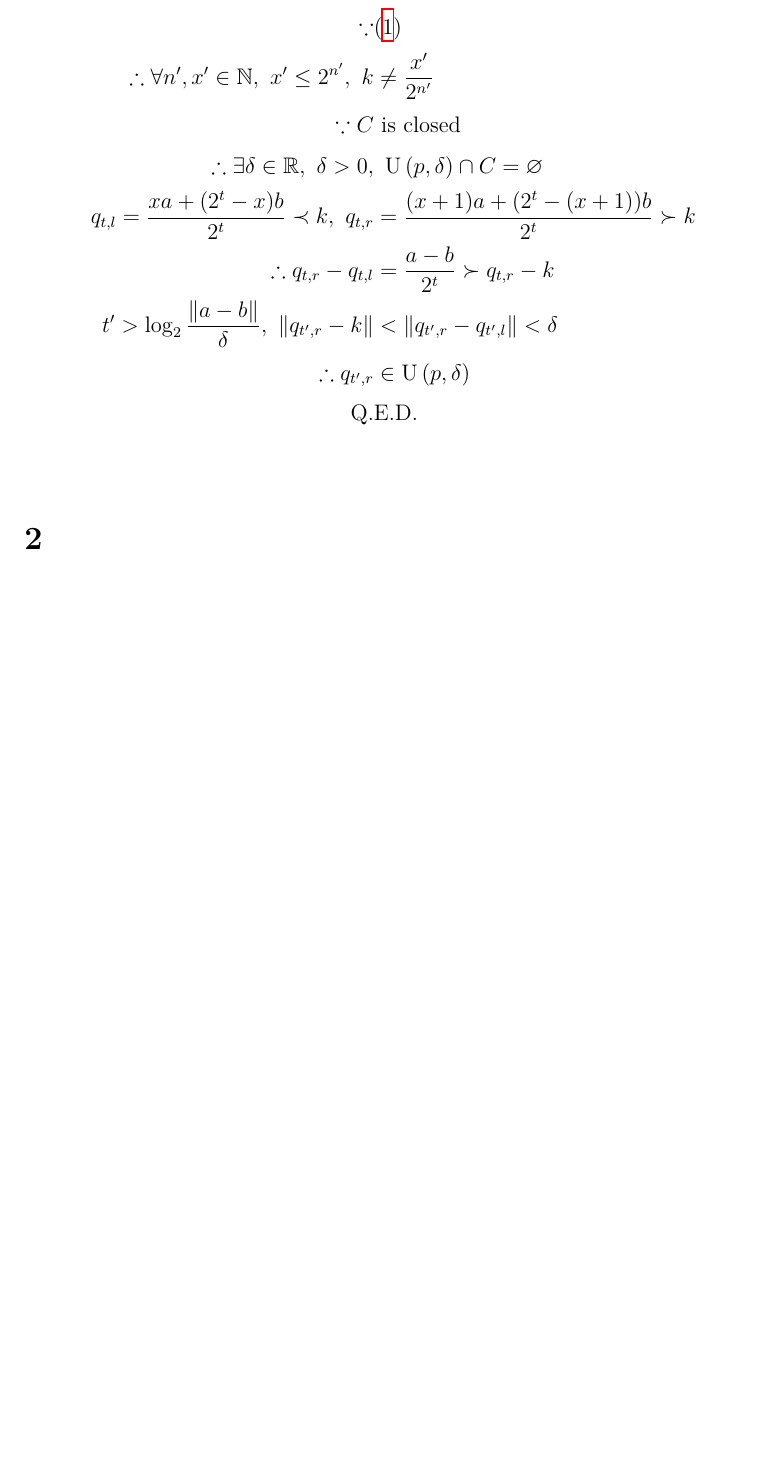
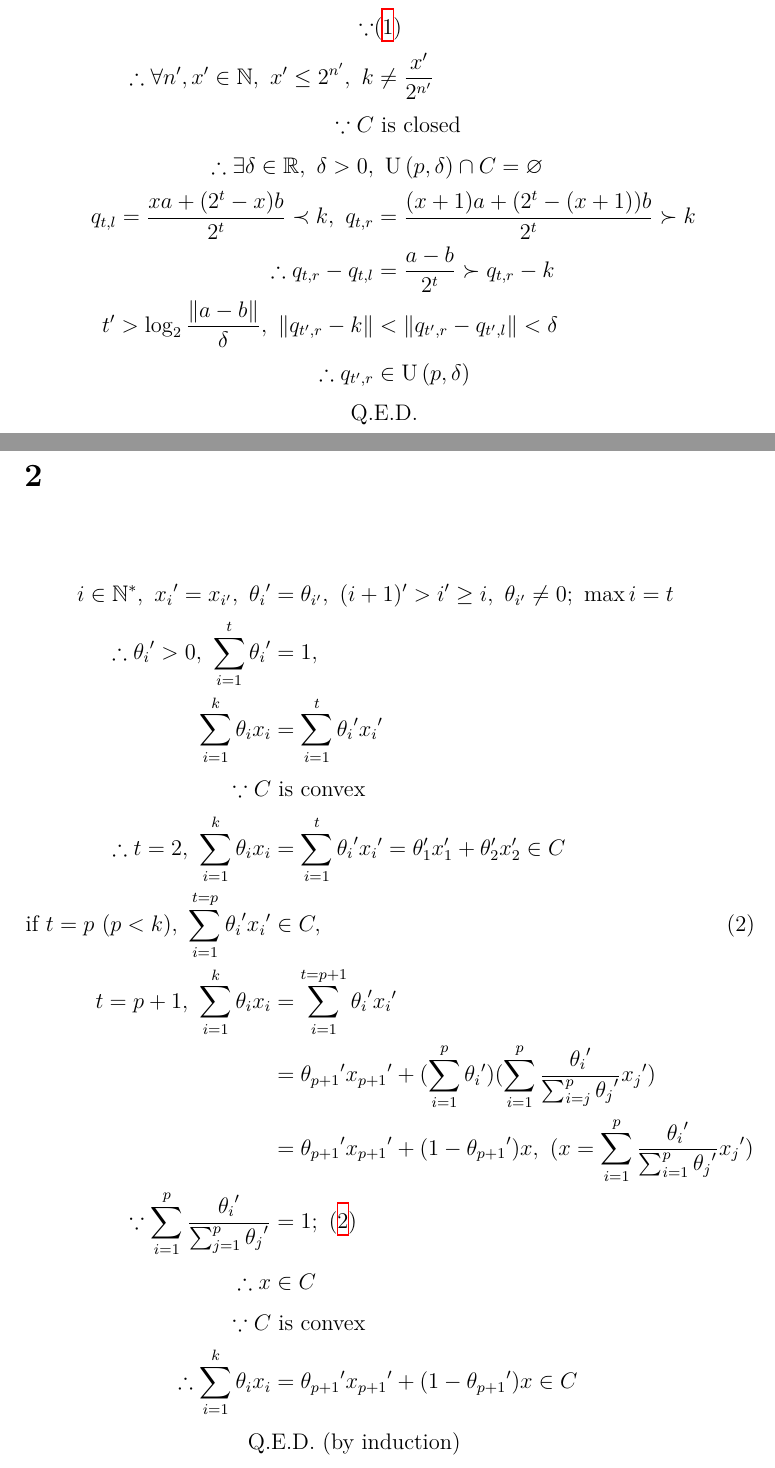
Before and after one commit to Adrn1n/XMU-learning_CVXOPT, a LaTeX document (HW/1027/main.tex): part of page 2 of 2 before the commit and two parts of pages 2 and 3 of 4 after it, the two joined at a grey line, cut so that both start at the same text, the shorter picture padded with empty space. Compiled offline with XeLaTeX; a missing font is replaced by an installed copy or a similar font.

Commit message:
20251103: +: HW/1027: 2

```diff
--- a/HW/1027/main.tex
+++ b/HW/1027/main.tex
@@ -46,12 +46,28 @@
     q_{t,l} = \frac{x a + (2^t - x) b}{2^t} \prec k, \ q_{t,r}     & = \frac{(x + 1) a + (2^t - (x + 1)) b}{2^t} \succ k  \\
     \therefore q_{t,r} - q_{t,l}                                   & = \frac{a - b}{2^t} \succ q_{t,r} - k                \\
     t' > \log_2{\frac{\|a - b\|}{\delta}}, \ \|q_{t', r} - k\|     & < \|q_{t',r} - q_{t',l}\| < \delta                   \\
-    \therefore q_{t', r}                                           & \in \operatorname{U}{(p, \delta)}                    \\
+    \therefore q_{t',r}                                            & \in \operatorname{U}{(p,\delta)}                     \\
     \text{Q.}                                                      & \text{E.D.}                                          \\
 \end{align*}
 
 \section*{2}
 \addcontentsline{toc}{section}{2}
+\begin{align*}
+    i \in \mathbb{N}^*, \ {x_i}' = x_{i'}, \ {\theta_i}'                         & = \theta_{i'}, \ (i + 1)' > i' \ge i, \ \theta_{i'} \ne 0; \ \max{i} = t                                                                         \\
+    \therefore {\theta_i}' > 0, \ \sum_{i = 1}^{t}{{\theta_i}'}                  & = 1,                                                                                                                                             \\
+    \sum_{i = 1}^{k}{\theta_i x_i}                                               & = \sum_{i = 1}^{t}{{\theta_i}' {x_i}'}                                                                                                           \\
+    \because C                                                                   & \text{ is convex}                                                                                                                                \\
+    \therefore t = 2, \ \sum_{i = 1}^{k}{\theta_i x_i}                           & = \sum_{i = 1}^{t}{{\theta_i}' {x_i}'} = \theta_1' x_1' + \theta_2' x_2' \in C                                                                   \\
+    \text{if } t = p \ (p < k), \ \sum_{i = 1}^{t = p}{{\theta_i}' {x_i}'}       & \in C, \tag{2} \label{eq:2}                                                                                                                      \\
+    t = p + 1, \ \sum_{i = 1}^{k}{\theta_i x_i}                                  & = \sum_{i = 1}^{t = p + 1}{{\theta_i}' {x_i}'}                                                                                                   \\
+                                                                                 & = {\theta_{p + 1}}' {x_{p + 1}}' + (\sum_{i = 1}^{p}{{\theta_i}'}) (\sum_{i = 1}^{p}{\frac{{\theta_i}'}{\sum_{i = j}^{p}{{\theta_j}'}} {x_j}'})  \\
+                                                                                 & = {\theta_{p + 1}}' {x_{p + 1}}' + (1 - {\theta_{p + 1}}') x, \ (x = \sum_{i = 1}^{p}{\frac{{\theta_i}'}{\sum_{i = 1}^{p}{{\theta_j}'}} {x_j}'}) \\
+    \because \sum_{i = 1}^{p}{\frac{{\theta_i}'}{\sum_{j = 1}^{p}{{\theta_j}'}}} & = 1; \ \eqref{eq:2}                                                                                                                              \\
+    \therefore x                                                                 & \in C                                                                                                                                            \\
+    \because C                                                                   & \text{ is convex}                                                                                                                                \\
+    \therefore \sum_{i = 1}^{k}{\theta_i x_i}                                    & = {\theta_{p + 1}}' {x_{p + 1}}' + (1 - {\theta_{p + 1}}') x \in C                                                                               \\
+    \text{Q.}                                                                    & \text{E.D.} \ (\text{by induction})                                                                                                              \\
+\end{align*}
 
 \section*{3}
 \addcontentsline{toc}{section}{3}
```
Also changed, not shown: HW/1027/TEMP/main.pdf.
